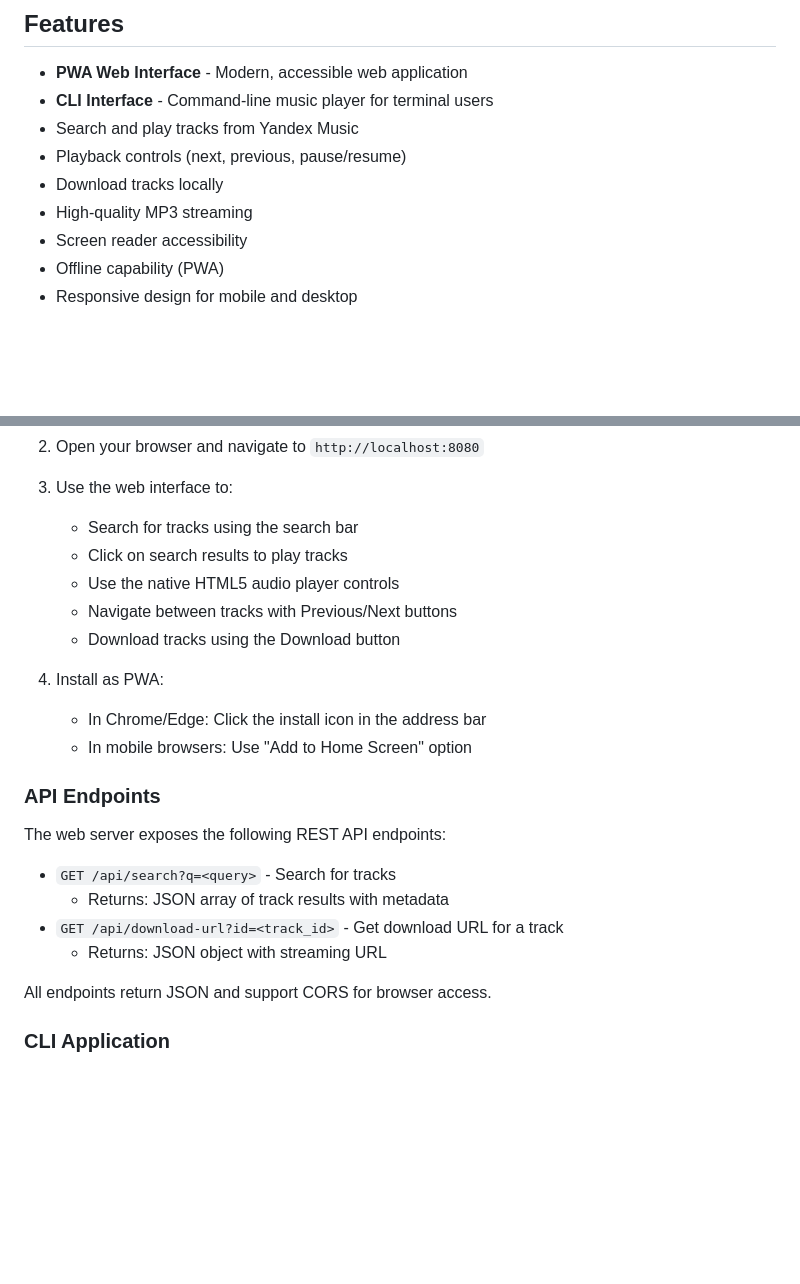
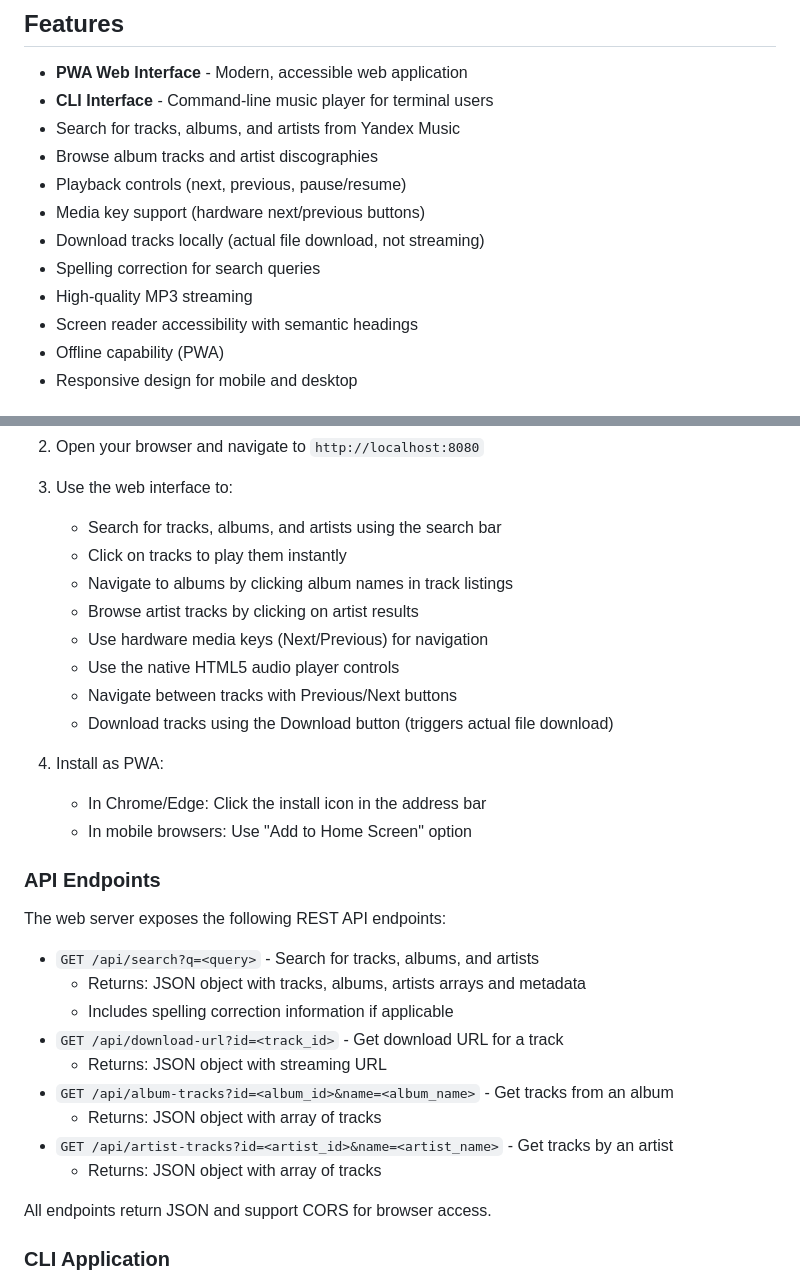
Before and after one commit to denizsincar29/go_yandex_music, a Markdown page: readme.md, 2 parts joined by grey strips. Drawn GitHub-style; blank space fills up the shorter version.

Commit message:
Update README with new features documentation
Co-authored-by: denizsincar29 <46639905+denizsincar29@users.noreply.github.com>

```diff
--- a/readme.md
+++ b/readme.md
@@ -6,11 +6,14 @@ A music player for Yandex Music written in Go. Available both as a CLI applicati
 
 - **PWA Web Interface** - Modern, accessible web application
 - **CLI Interface** - Command-line music player for terminal users
-- Search and play tracks from Yandex Music
+- Search for tracks, albums, and artists from Yandex Music
+- Browse album tracks and artist discographies
 - Playback controls (next, previous, pause/resume)
-- Download tracks locally
+- Media key support (hardware next/previous buttons)
+- Download tracks locally (actual file download, not streaming)
+- Spelling correction for search queries
 - High-quality MP3 streaming
-- Screen reader accessibility
+- Screen reader accessibility with semantic headings
 - Offline capability (PWA)
 - Responsive design for mobile and desktop
 
@@ -99,11 +102,14 @@ cd ../..
 2. Open your browser and navigate to `http://localhost:8080`
 
 3. Use the web interface to:
-   - Search for tracks using the search bar
-   - Click on search results to play tracks
+   - Search for tracks, albums, and artists using the search bar
+   - Click on tracks to play them instantly
+   - Navigate to albums by clicking album names in track listings
+   - Browse artist tracks by clicking on artist results
+   - Use hardware media keys (Next/Previous) for navigation
    - Use the native HTML5 audio player controls
    - Navigate between tracks with Previous/Next buttons
-   - Download tracks using the Download button
+   - Download tracks using the Download button (triggers actual file download)
 
 4. Install as PWA:
    - In Chrome/Edge: Click the install icon in the address bar
@@ -113,10 +119,15 @@ cd ../..
 
 The web server exposes the following REST API endpoints:
 
-- `GET /api/search?q=<query>` - Search for tracks
-  - Returns: JSON array of track results with metadata
+- `GET /api/search?q=<query>` - Search for tracks, albums, and artists
+  - Returns: JSON object with tracks, albums, artists arrays and metadata
+  - Includes spelling correction information if applicable
 - `GET /api/download-url?id=<track_id>` - Get download URL for a track
   - Returns: JSON object with streaming URL
+- `GET /api/album-tracks?id=<album_id>&name=<album_name>` - Get tracks from an album
+  - Returns: JSON object with array of tracks
+- `GET /api/artist-tracks?id=<artist_id>&name=<artist_name>` - Get tracks by an artist
+  - Returns: JSON object with array of tracks
 
 All endpoints return JSON and support CORS for browser access.
 
```
